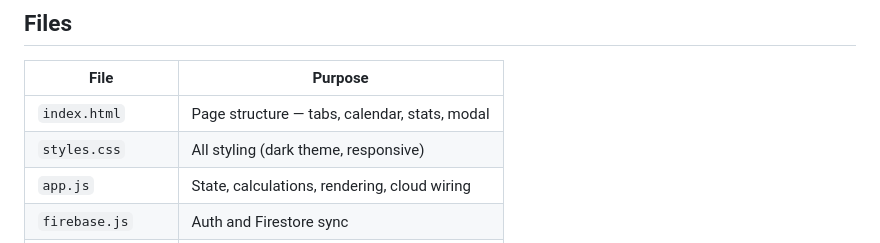
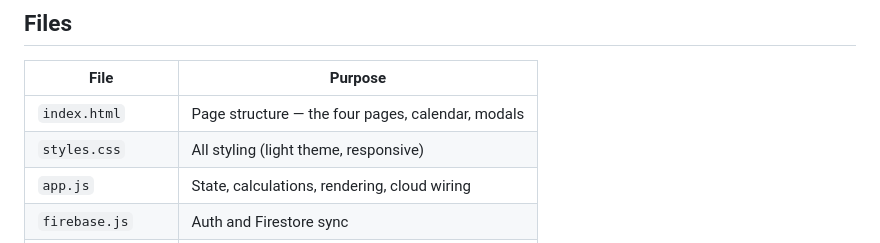
Before and after one commit to TayabNaeem/expense-calculator, a Markdown page: README.md, the part around one of its changes. Drawn GitHub-style.

```diff
--- a/README.md
+++ b/README.md
@@ -143,8 +149,8 @@ npx vercel --prod
 
 | File | Purpose |
 | --- | --- |
-| `index.html` | Page structure — tabs, calendar, stats, modal |
-| `styles.css` | All styling (dark theme, responsive) |
+| `index.html` | Page structure — the four pages, calendar, modals |
+| `styles.css` | All styling (light theme, responsive) |
 | `app.js` | State, calculations, rendering, cloud wiring |
 | `firebase.js` | Auth and Firestore sync |
 | `firestore.rules` | Security rules to paste into the console |
```
Also changed, not shown: other parts of README.md (+18 -6 lines).
